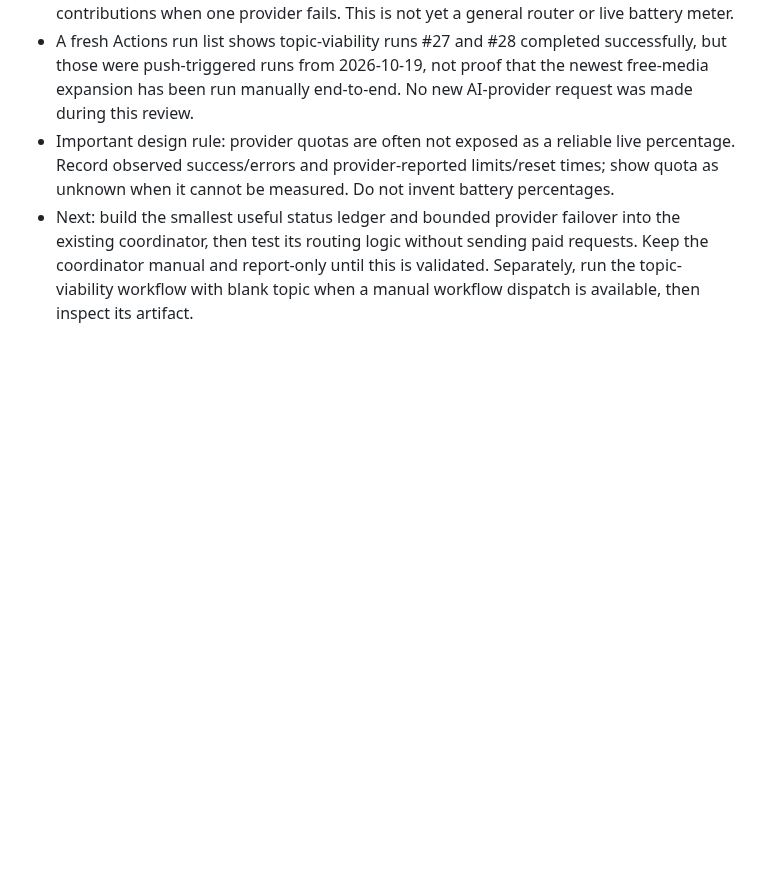
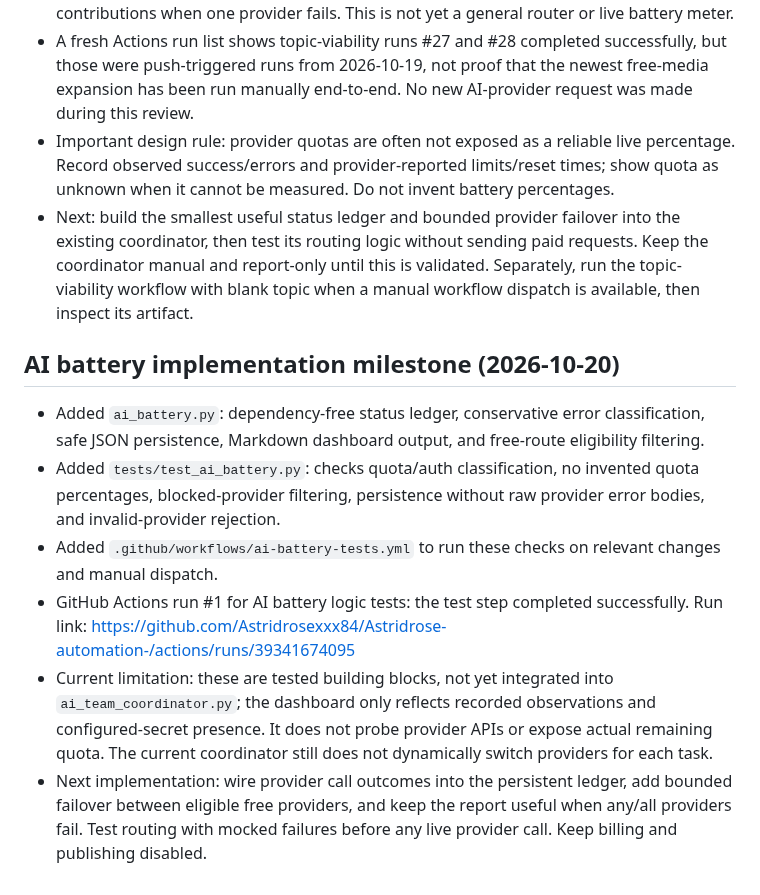
Before and after one commit to Astridrosexxx84/Astridrose-automation-, a Markdown page: PROJECT_STATUS.md, the part around the change. GitHub-like rendering; blank space fills up the shorter version.

Commit message:
Record AI battery module and successful logic tests

```diff
--- a/PROJECT_STATUS.md
+++ b/PROJECT_STATUS.md
@@ -100,3 +100,13 @@ Run `.github/workflows/topic-viability-audit.yml` once with the topic field blan
 - A fresh Actions run list shows topic-viability runs #27 and #28 completed successfully, but those were push-triggered runs from 2026-10-19, not proof that the newest free-media expansion has been run manually end-to-end. No new AI-provider request was made during this review.
 - Important design rule: provider quotas are often not exposed as a reliable live percentage. Record observed success/errors and provider-reported limits/reset times; show quota as unknown when it cannot be measured. Do not invent battery percentages.
 - Next: build the smallest useful status ledger and bounded provider failover into the existing coordinator, then test its routing logic without sending paid requests. Keep the coordinator manual and report-only until this is validated. Separately, run the topic-viability workflow with blank topic when a manual workflow dispatch is available, then inspect its artifact.
+
+
+## AI battery implementation milestone (2026-10-20)
+
+- Added `ai_battery.py`: dependency-free status ledger, conservative error classification, safe JSON persistence, Markdown dashboard output, and free-route eligibility filtering.
+- Added `tests/test_ai_battery.py`: checks quota/auth classification, no invented quota percentages, blocked-provider filtering, persistence without raw provider error bodies, and invalid-provider rejection.
+- Added `.github/workflows/ai-battery-tests.yml` to run these checks on relevant changes and manual dispatch.
+- GitHub Actions run #1 for AI battery logic tests: the test step completed successfully. Run link: https://github.com/Astridrosexxx84/Astridrose-automation-/actions/runs/39341674095
+- Current limitation: these are tested building blocks, not yet integrated into `ai_team_coordinator.py`; the dashboard only reflects recorded observations and configured-secret presence. It does not probe provider APIs or expose actual remaining quota. The current coordinator still does not dynamically switch providers for each task.
+- Next implementation: wire provider call outcomes into the persistent ledger, add bounded failover between eligible free providers, and keep the report useful when any/all providers fail. Test routing with mocked failures before any live provider call. Keep billing and publishing disabled.
```
